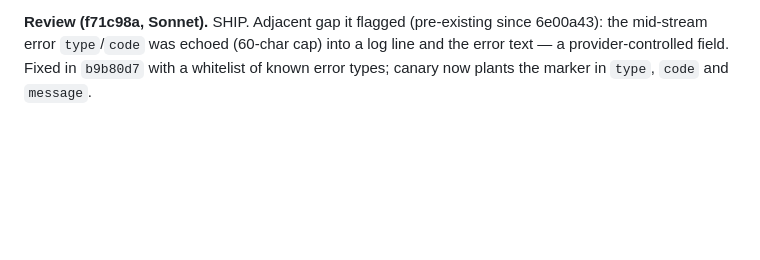
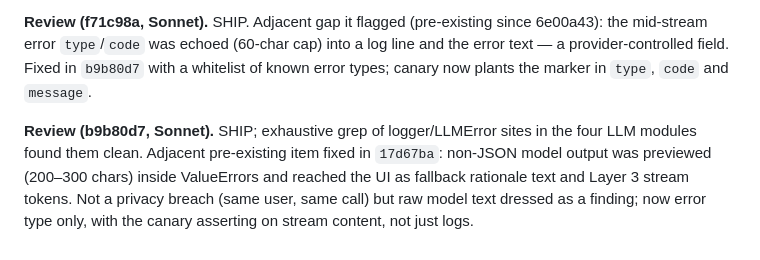
Before and after one commit to nave121/EtiqTech, a Markdown page: docs/dev-log/2026-09-05-handoff-session.md, the part around the change. Drawn GitHub-style; blank space fills up the shorter version.

Commit message:
docs: log review of b9b80d7

```diff
--- a/docs/dev-log/2026-09-05-handoff-session.md
+++ b/docs/dev-log/2026-09-05-handoff-session.md
@@ -169,3 +169,5 @@ Switched substantive tasks to Workflow orchestration with model tiers. Launched:
 **Workflow review of 5afa4fc (3 Sonnet lenses, 2 skeptics per finding).** 2 findings, both confirmed by both skeptics, none refuted, both low: the canary's flat-string/dict alternation was dead weight (a 400 raises before `.json()` is ever called — the skeptics instrumented it: 8 posts, 0 json calls) and `_ollama_error_hint` was a no-op at four sites. Fixed in `f71c98a`: helper deleted, status-only messages inline, and the canary's error fixture now *fails* if any provider path ever parses or streams a non-200 body. Honest note: my previous commit message claimed the alternation exercised both shapes; it did not.
 
 **Review (f71c98a, Sonnet).** SHIP. Adjacent gap it flagged (pre-existing since 6e00a43): the mid-stream error `type`/`code` was echoed (60-char cap) into a log line and the error text — a provider-controlled field. Fixed in `b9b80d7` with a whitelist of known error types; canary now plants the marker in `type`, `code` and `message`.
+
+**Review (b9b80d7, Sonnet).** SHIP; exhaustive grep of logger/LLMError sites in the four LLM modules found them clean. Adjacent pre-existing item fixed in `17d67ba`: non-JSON model output was previewed (200–300 chars) inside ValueErrors and reached the UI as fallback rationale text and Layer 3 stream tokens. Not a privacy breach (same user, same call) but raw model text dressed as a finding; now error type only, with the canary asserting on stream content, not just logs.
```
